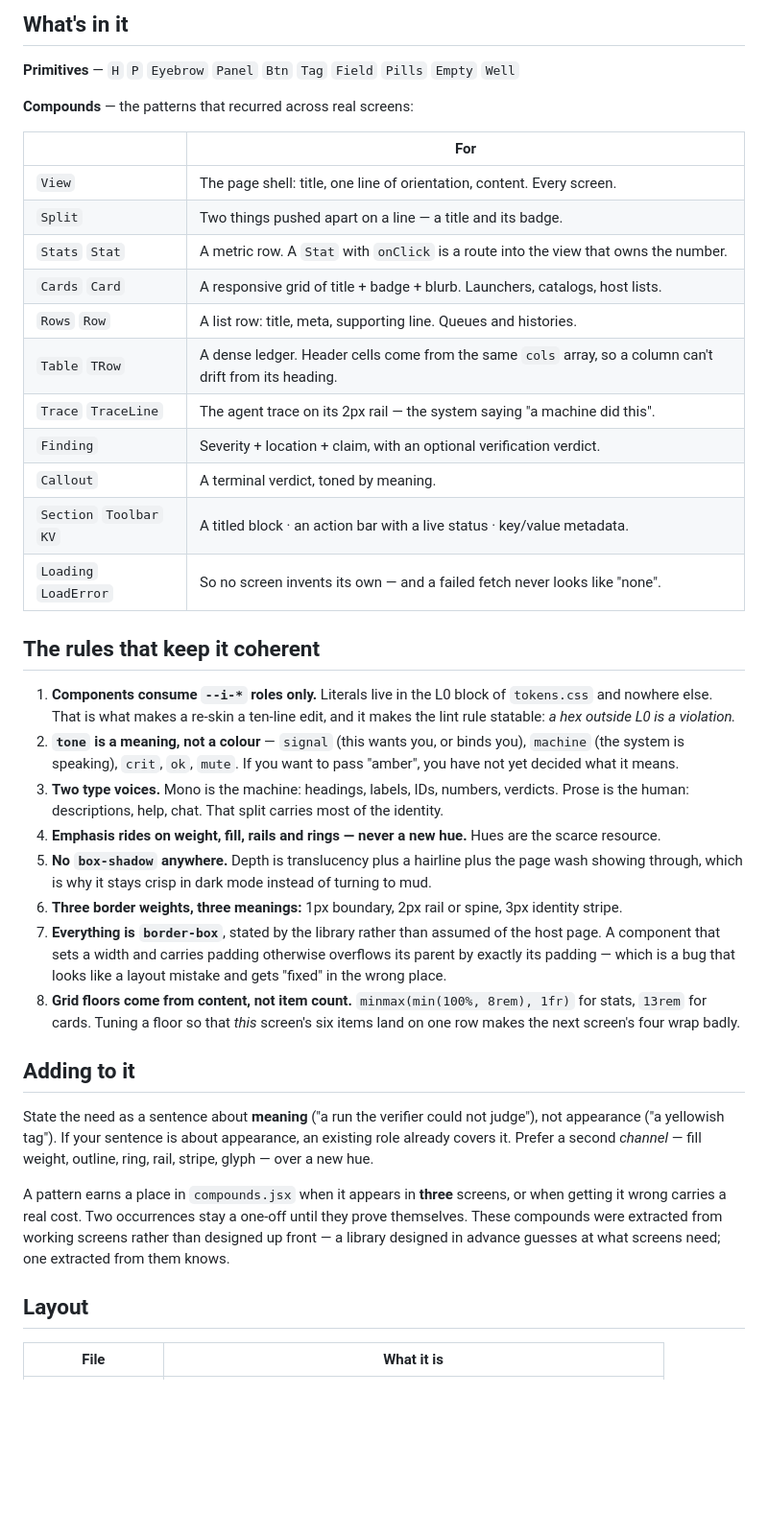
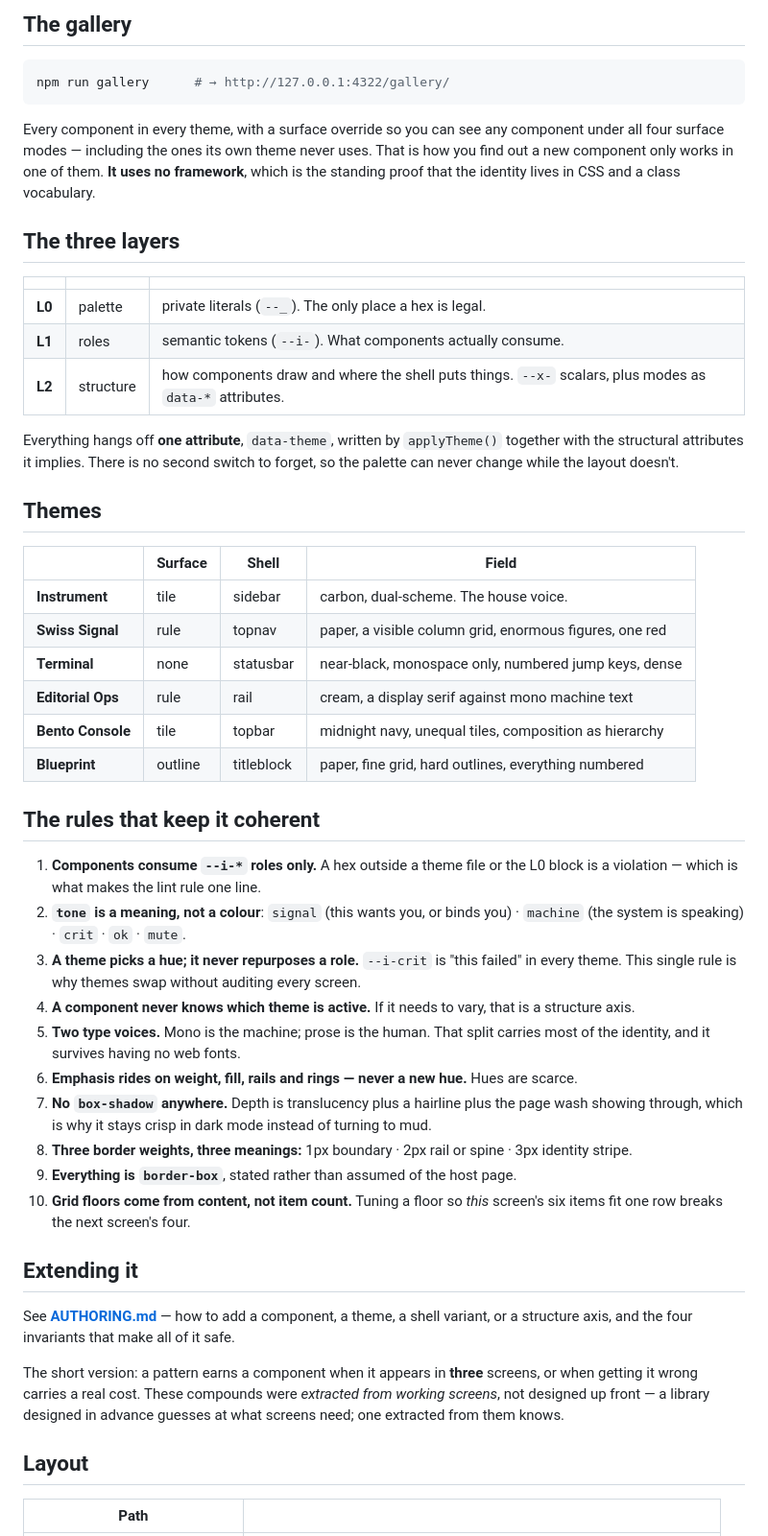
Before and after one commit to sailor-netizen/instrument, a Markdown page: README.md, the part around one of its changes. Shown at 96% size. Drawn GitHub-style; blank space fills up the shorter version.

Commit message:
docs: README describes the package, not the folder it used to be

````diff
--- a/README.md
+++ b/README.md
@@ -35,58 +41,68 @@ import { View, Stats, Stat, Cards, Card } from "./instrument";
 ```
 
-## What's in it
+## The gallery
 
-**Primitives** — `H` `P` `Eyebrow` `Panel` `Btn` `Tag` `Field` `Pills` `Empty` `Well`
+```bash
+npm run gallery      # → http://127.0.0.1:4322/gallery/
+```
 
-**Compounds** — the patterns that recurred across real screens:
+Every component in every theme, with a surface override so you can see any component under all four
+surface modes — including the ones its own theme never uses. That is how you find out a new component
+only works in one of them. **It uses no framework**, which is the standing proof that the identity
+lives in CSS and a class vocabulary.
 
-| | For |
-|---|---|
-| `View` | The page shell: title, one line of orientation, content. Every screen. |
-| `Split` | Two things pushed apart on a line — a title and its badge. |
-| `Stats` `Stat` | A metric row. A `Stat` with `onClick` is a route into the view that owns the number. |
-| `Cards` `Card` | A responsive grid of title + badge + blurb. Launchers, catalogs, host lists. |
-| `Rows` `Row` | A list row: title, meta, supporting line. Queues and histories. |
-| `Table` `TRow` | A dense ledger. Header cells come from the same `cols` array, so a column can't drift from its heading. |
-| `Trace` `TraceLine` | The agent trace on its 2px rail — the system saying "a machine did this". |
-| `Finding` | Severity + location + claim, with an optional verification verdict. |
-| `Callout` | A terminal verdict, toned by meaning. |
-| `Section` `Toolbar` `KV` | A titled block · an action bar with a live status · key/value metadata. |
-| `Loading` `LoadError` | So no screen invents its own — and a failed fetch never looks like "none". |
+## The three layers
+
+| | | |
+|---|---|---|
+| **L0** | palette | private literals (`--_`). The only place a hex is legal. |
+| **L1** | roles | semantic tokens (`--i-`). What components actually consume. |
+| **L2** | structure | how components draw and where the shell puts things. `--x-` scalars, plus modes as `data-*` attributes. |
+
+Everything hangs off **one attribute**, `data-theme`, written by `applyTheme()` together with the
+structural attributes it implies. There is no second switch to forget, so the palette can never change
+while the layout doesn't.
+
+## Themes
+
+| | Surface | Shell | Field |
+|---|---|---|---|
+| **Instrument** | tile | sidebar | carbon, dual-scheme. The house voice. |
+| **Swiss Signal** | rule | topnav | paper, a visible column grid, enormous figures, one red |
+| **Terminal** | none | statusbar | near-black, monospace only, numbered jump keys, dense |
+| **Editorial Ops** | rule | rail | cream, a display serif against mono machine text |
+| **Bento Console** | tile | topbar | midnight navy, unequal tiles, composition as hierarchy |
+| **Blueprint** | outline | titleblock | paper, fine grid, hard outlines, everything numbered |
 
 ## The rules that keep it coherent
 
-1. **Components consume `--i-*` roles only.** Literals live in the L0 block of `tokens.css` and
-   nowhere else. That is what makes a re-skin a ten-line edit, and it makes the lint rule statable:
-   *a hex outside L0 is a violation.*
-2. **`tone` is a meaning, not a colour** — `signal` (this wants you, or binds you), `machine` (the
-   system is speaking), `crit`, `ok`, `mute`. If you want to pass "amber", you have not yet decided
-   what it means.
-3. **Two type voices.** Mono is the machine: headings, labels, IDs, numbers, verdicts. Prose is the
-   human: descriptions, help, chat. That split carries most of the identity.
-4. **Emphasis rides on weight, fill, rails and rings — never a new hue.** Hues are the scarce resource.
-5. **No `box-shadow` anywhere.** Depth is translucency plus a hairline plus the page wash showing
+1. **Components consume `--i-*` roles only.** A hex outside a theme file or the L0 block is a
+   violation — which is what makes the lint rule one line.
+2. **`tone` is a meaning, not a colour**: `signal` (this wants you, or binds you) · `machine` (the
+   system is speaking) · `crit` · `ok` · `mute`.
+3. **A theme picks a hue; it never repurposes a role.** `--i-crit` is "this failed" in every theme.
+   This single rule is why themes swap without auditing every screen.
+4. **A component never knows which theme is active.** If it needs to vary, that is a structure axis.
+5. **Two type voices.** Mono is the machine; prose is the human. That split carries most of the
+   identity, and it survives having no web fonts.
+6. **Emphasis rides on weight, fill, rails and rings — never a new hue.** Hues are scarce.
+7. **No `box-shadow` anywhere.** Depth is translucency plus a hairline plus the page wash showing
    through, which is why it stays crisp in dark mode instead of turning to mud.
-6. **Three border weights, three meanings:** 1px boundary, 2px rail or spine, 3px identity stripe.
-7. **Everything is `border-box`**, stated by the library rather than assumed of the host page. A
-   component that sets a width and carries padding otherwise overflows its parent by exactly its
-   padding — which is a bug that looks like a layout mistake and gets "fixed" in the wrong place.
-8. **Grid floors come from content, not item count.** `minmax(min(100%, 8rem), 1fr)` for stats,
-   `13rem` for cards. Tuning a floor so that *this* screen's six items land on one row makes the
-   next screen's four wrap badly.
+8. **Three border weights, three meanings:** 1px boundary · 2px rail or spine · 3px identity stripe.
+9. **Everything is `border-box`**, stated rather than assumed of the host page.
+10. **Grid floors come from content, not item count.** Tuning a floor so *this* screen's six items fit
+    one row breaks the next screen's four.
 
-## Adding to it
+## Extending it
 
-State the need as a sentence about **meaning** ("a run the verifier could not judge"), not appearance
-("a yellowish tag"). If your sentence is about appearance, an existing role already covers it. Prefer a
-second *channel* — fill weight, outline, ring, rail, stripe, glyph — over a new hue.
+See **[AUTHORING.md](AUTHORING.md)** — how to add a component, a theme, a shell variant, or a
+structure axis, and the four invariants that make all of it safe.
 
-A pattern earns a place in `compounds.jsx` when it appears in **three** screens, or when getting it
-wrong carries a real cost. Two occurrences stay a one-off until they prove themselves. These compounds
-were extracted from working screens rather than designed up front — a library designed in advance
-guesses at what screens need; one extracted from them knows.
+The short version: a pattern earns a component when it appears in **three** screens, or when getting
+it wrong carries a real cost. These compounds were *extracted from working screens*, not designed up
+front — a library designed in advance guesses at what screens need; one extracted from them knows.
 
 ## Layout
 
-| File | What it is |
+| Path | |
 |---|---|
````
Also changed, not shown: other parts of README.md (+44 -27 lines).
